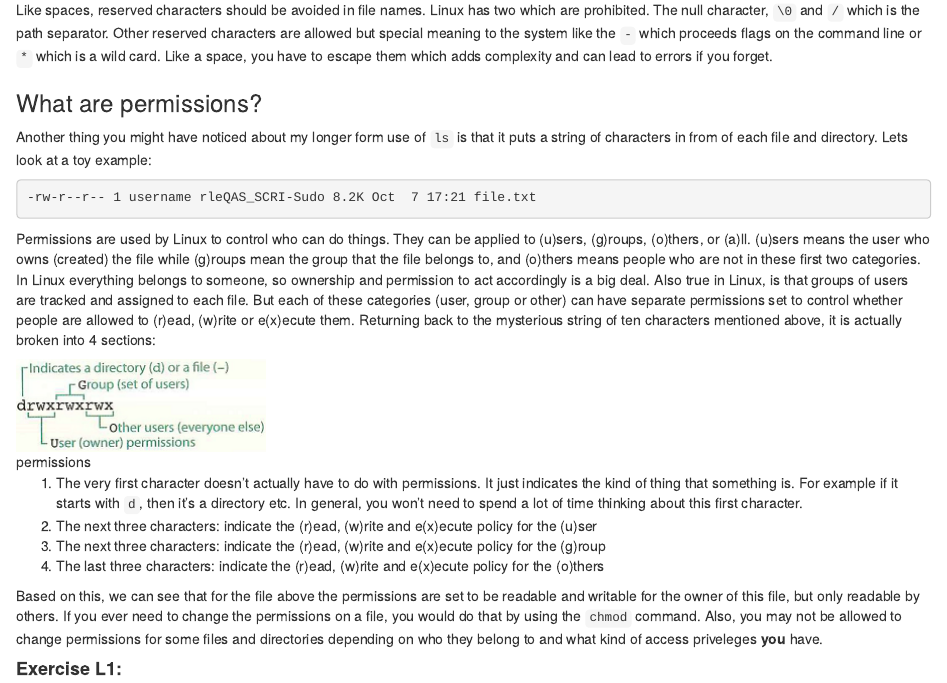
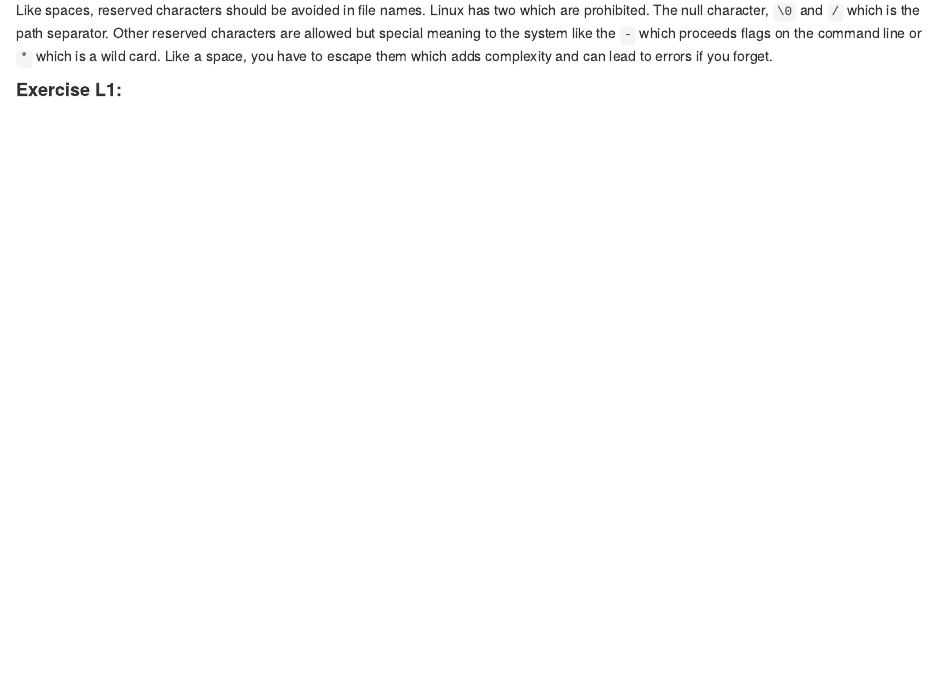
Before and after one commit to mrjc42/SCRICompBioCourse2, an R Markdown document (course2.Rmd): the page in a window 1100 px wide, from 920 px down. Rendered offline with R 4.5, knitr and Pandoc, with nearby package versions.

Commit message:
Edits and tweaks

````diff
--- a/course2.Rmd
+++ b/course2.Rmd
@@ -55,24 +55,6 @@ Like spaces, reserved characters should be avoided in file names.  Linux has two
 
 
 
-### What are permissions?
-
-Another thing you might have noticed about my longer form use of `ls` is that it puts a string of characters in from of each file and directory.  Lets look at a toy example:
-
-```{bash, eval=FALSE}
--rw-r--r-- 1 username rleQAS_SCRI-Sudo 8.2K Oct  7 17:21 file.txt
-```
-
-Permissions are used by Linux to control who can do things. They can be applied to (u)sers, (g)roups, (o)thers, or (a)ll.  (u)sers means the user who owns (created) the file while (g)roups mean the group that the file belongs to, and (o)thers means people who are not in these first two categories.  In Linux everything belongs to someone, so ownership and permission to act accordingly is a big deal.  Also true in Linux, is that groups of users are tracked and assigned to each file.  But each of these categories (user, group or other) can have separate permissions set to control whether people are allowed to (r)ead, (w)rite or e(x)ecute them.  Returning back to the mysterious string of ten characters mentioned above, it is actually broken into 4 sections:
-
-![permissions](permissions.png)
-
-1. The very first character doesn't actually have to do with permissions.  It just indicates the kind of thing that something is. For example if it starts with `d`, then it's a directory etc.  In general, you won't need to spend a lot of time thinking about this first character.
-2. The next three characters: indicate the (r)ead, (w)rite and e(x)ecute policy for the (u)ser
-3. The next three characters: indicate the (r)ead, (w)rite and e(x)ecute policy for the (g)roup
-4. The last three characters: indicate the (r)ead, (w)rite and e(x)ecute policy for the (o)thers
-
-Based on this, we can see that for the file above the permissions are set to be readable and writable for the owner of this file, but only readable by others.  If you ever need to change the permissions on a file, you would do that by using the `chmod` command.  Also, you may not be allowed to change permissions for some files and directories depending on who they belong to and what kind of access priveleges __you__ have.
 
 
 
````
Also changed, not shown: course1.Rmd (+2 -2 lines).
